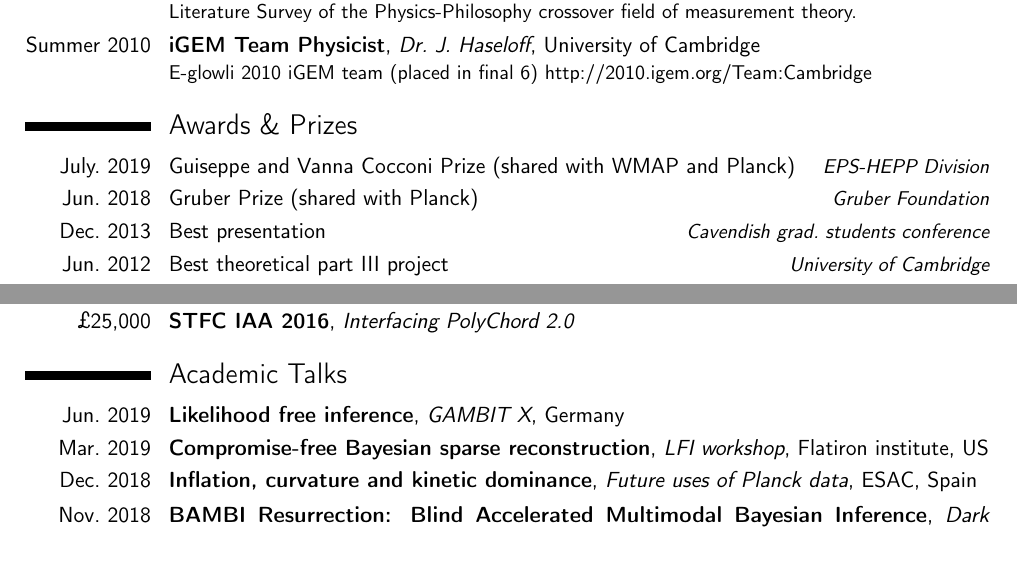
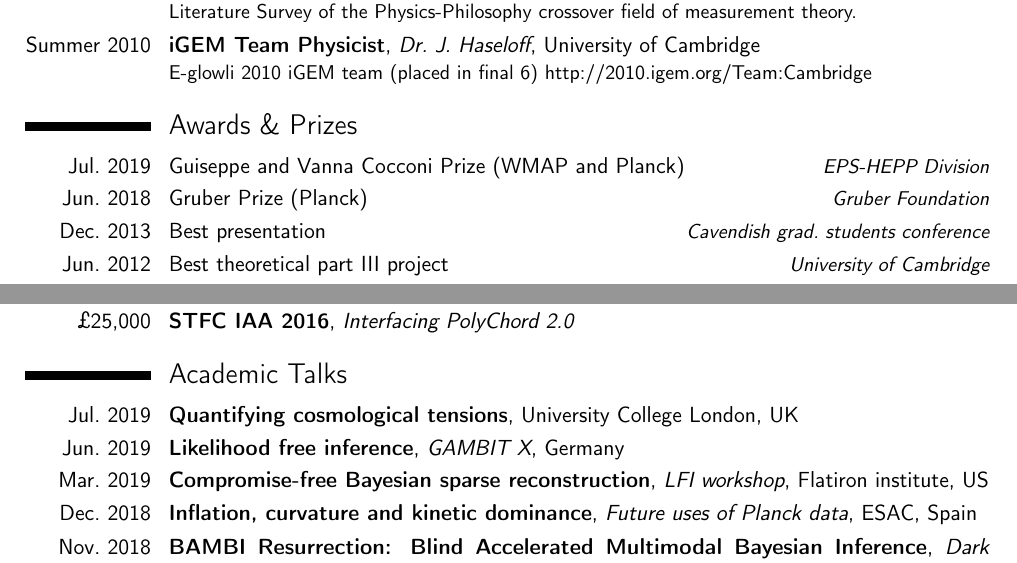
Before and after one commit to williamjameshandley/CV, a LaTeX CV (CV.tex): two parts of pages 1 and 2 of 5, joined at a grey line, cut so that both start at the same text. Compiled offline with pdfLaTeX.

Commit message:
Further updates

```diff
--- a/CV.tex
+++ b/CV.tex
@@ -101,8 +101,8 @@ Geometry and field equations of granular systems.
 }
 
 \section{Awards~\&~Prizes}
-\cvitemwithcomment{July.\ 2019}  {Guiseppe and Vanna Cocconi Prize (shared with WMAP and Planck)}         {EPS-HEPP Division}
-\cvitemwithcomment{Jun.\ 2018}  {Gruber Prize (shared with Planck)}                 {Gruber Foundation}
+\cvitemwithcomment{Jul.\ 2019}  {Guiseppe and Vanna Cocconi Prize (WMAP and Planck)}         {EPS-HEPP Division}
+\cvitemwithcomment{Jun.\ 2018}  {Gruber Prize (Planck)}{Gruber Foundation}
 \cvitemwithcomment{Dec.\ 2013}  {Best presentation}                 {Cavendish grad.\ students conference}
 \cvitemwithcomment{Jun.\ 2012}  {Best theoretical part III project} {University of Cambridge}
 \cvitemwithcomment{}            {Physics prize}                     {Gonville~\&~Caius College}
@@ -141,6 +141,7 @@ Geometry and field equations of granular systems.
 \section{Academic Talks}
 
 
+\cventry{Jul.\ 2019}{Quantifying cosmological tensions}{}{University College London}{UK}{}
 \cventry{Jun.\ 2019}{Likelihood free inference}{GAMBIT X}{}{Germany}{}
 \cventry{Mar.\ 2019}{Compromise-free Bayesian sparse reconstruction}{LFI workshop}{Flatiron institute}{US}{}
 \cventry{Dec.\ 2018}{Inflation, curvature and kinetic dominance}{Future uses of Planck data}{ESAC}{Spain}{}
```
Also changed, not shown: CV.pdf.
